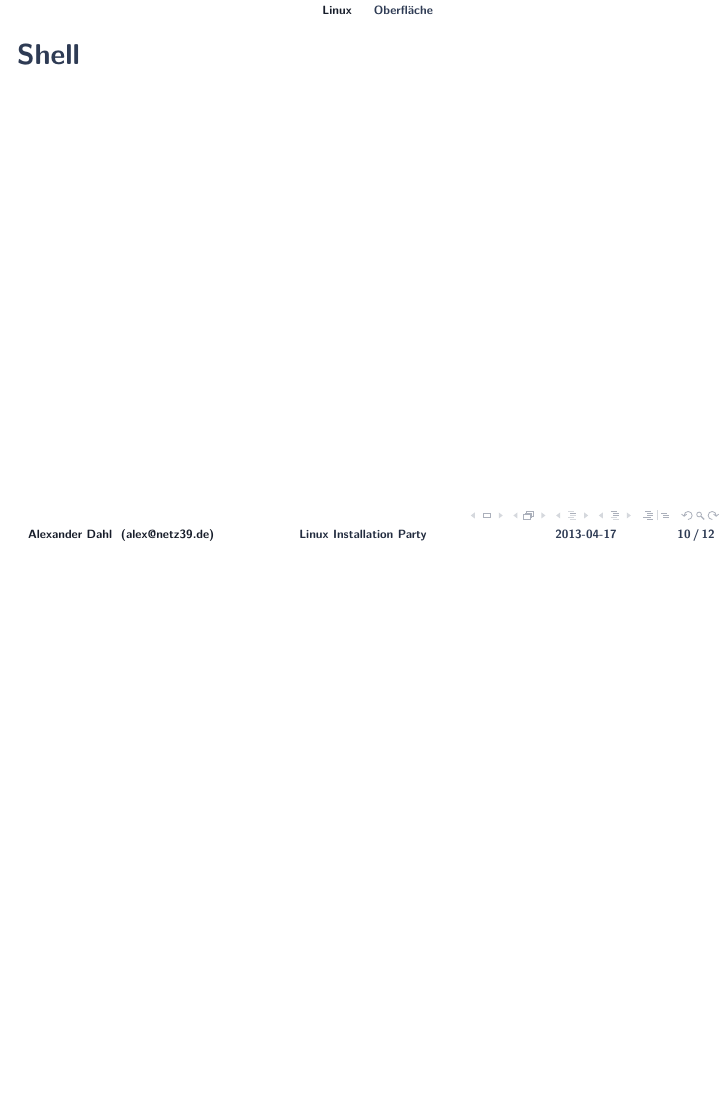
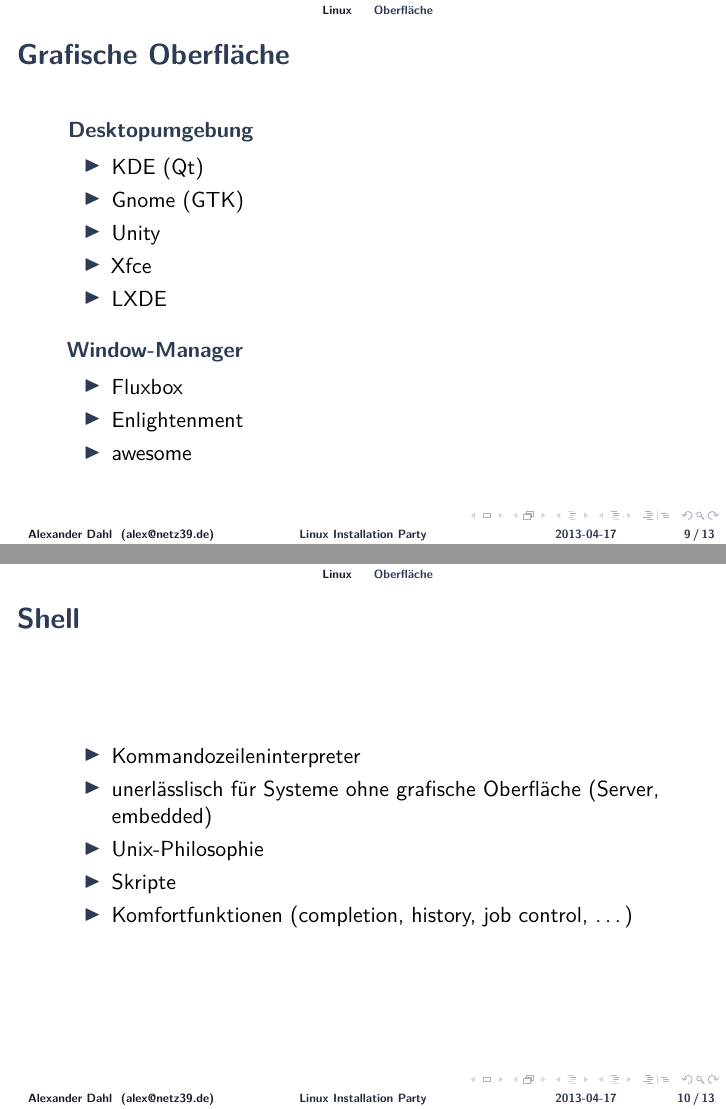
Before and after one commit to netz39/Talks, LaTeX slides (FaRaFIN-LIP_2013-04-17/talk.tex): page 21 of 23 before the commit and pages 21 and 22 of 25 after it, the two joined at a grey line, the shorter picture padded with empty space. Compiled offline with pdfLaTeX.

Commit message:
first draft of slides

```diff
--- a/FaRaFIN-LIP_2013-04-17/talk.tex
+++ b/FaRaFIN-LIP_2013-04-17/talk.tex
@@ -64,7 +64,7 @@
 %%%%%%%%%%%%%%%%%%%%%%%%%%%%%%%%%%%%%%%%%%%%%%%%%%%%%%%%%%%%%%%%%%%%%%%%
 \title{Linux Installation Party}
 \subtitle{powered by FaRaFIN and Netz39 e.\,V.}
-\author{Alexander Dahl}
+\author[Alexander Dahl]{Alexander Dahl \emph{aka} LeSpocky}
 \institute[alex@netz39.de]{\url{http://www.netz39.de/}}
 \date{2013-04-17}
 \subject{subj}
@@ -217,7 +218,33 @@
 
 \subsection{Oberfläche}
 
-\begin{frame}{Desktopumgebung}
+\begin{frame}{Grafische Oberfläche}
+    \begin{block}{Desktopumgebung}
+        \begin{itemize}
+            \item KDE (Qt)
+            \item Gnome (GTK)
+            \item Unity
+            \item Xfce
+            \item LXDE
+        \end{itemize}
+    \end{block}
+    \pause
+    \begin{block}{Window-Manager}
+        \begin{itemize}
+            \item Fluxbox
+            \item Enlightenment
+            \item awesome
+        \end{itemize}
+    \end{block}
 \end{frame}
 
 \begin{frame}{Shell}
+    \begin{itemize}
+        \item Kommandozeileninterpreter
+        \item unerlässlisch für Systeme ohne grafische Oberfläche
+            (Server, embedded)
+        \item Unix-Philosophie
+        \item Skripte
+        \item Komfortfunktionen (completion, history, job control, …)
+    \end{itemize}
+\end{frame}
```
Also changed, not shown: FaRaFIN-LIP_2013-04-17/talk.tex (16 more changed lines).
